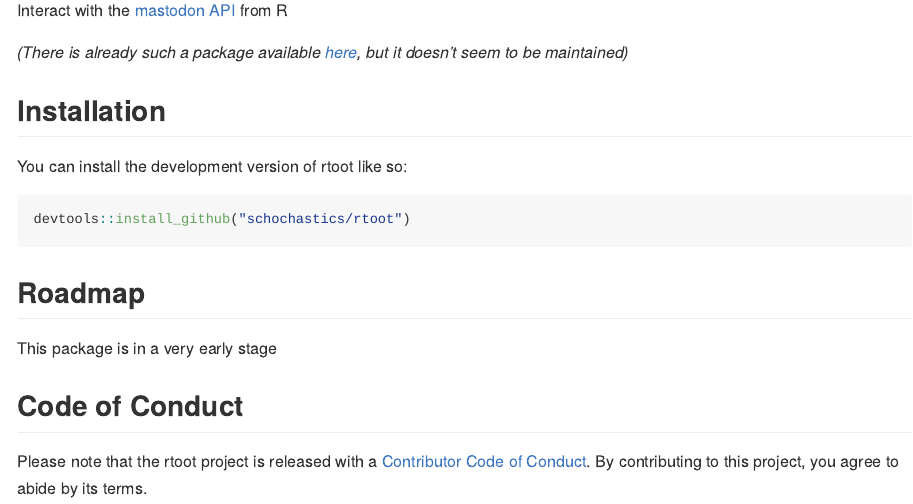
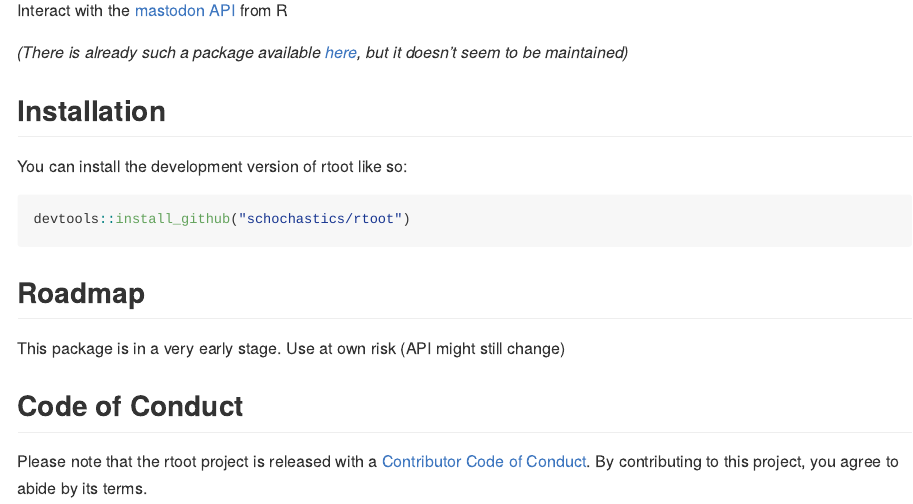
Before and after one commit to gesistsa/rtoot, an R Markdown document (README.Rmd): the page in a window 1100 px wide, from 110 px down. The pictures show the output file README.md that the author committed with the source, drawn offline in the style of GitHub.

Commit message:
added small warning

```diff
--- a/README.Rmd
+++ b/README.Rmd
@@ -32,7 +32,7 @@ devtools::install_github("schochastics/rtoot")
 
 ## Roadmap
 
-This package is in a very early stage
+This package is in a very early stage. Use at own risk (API might still change)
 
 ## Code of Conduct
 
```
Also changed, not shown: README.md.
